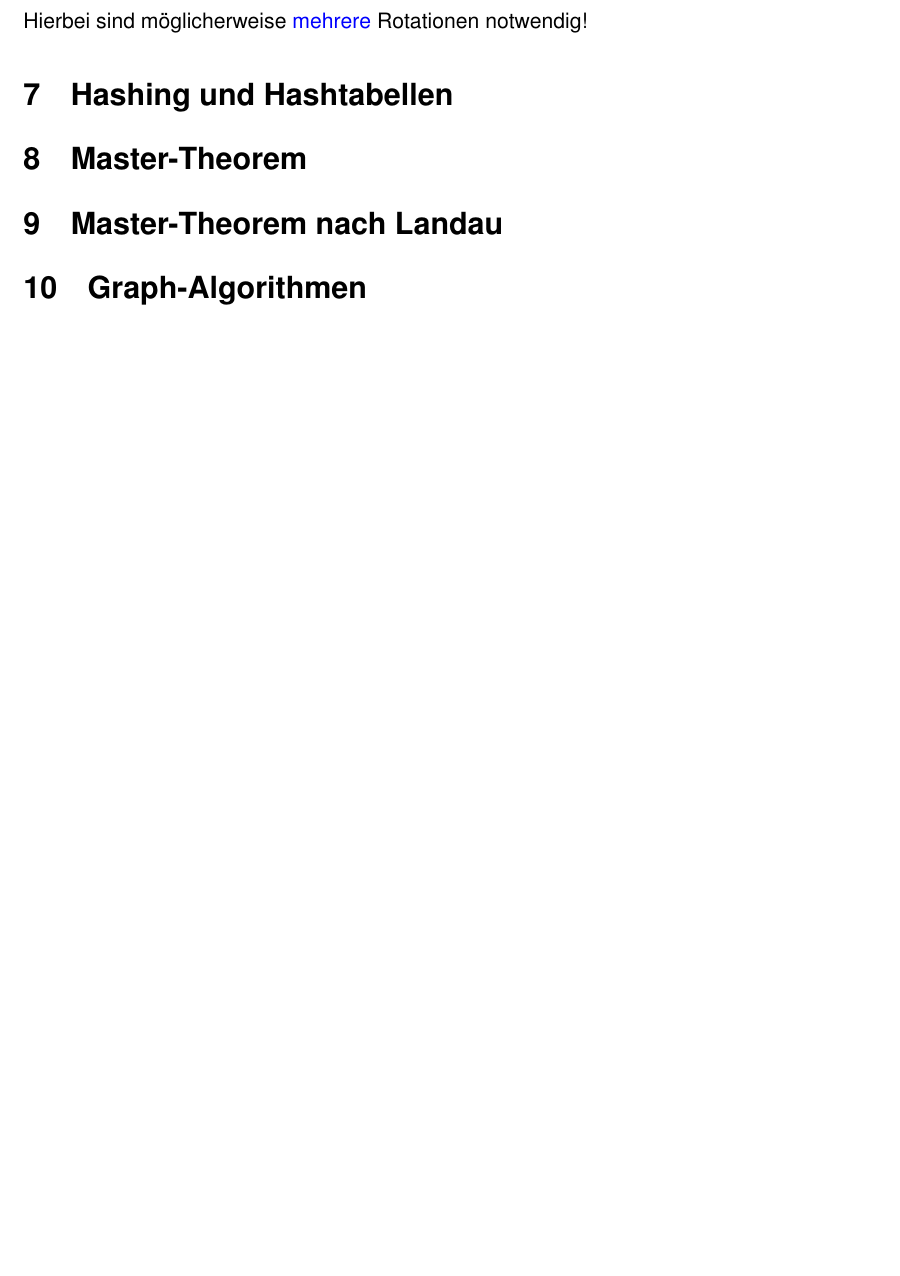
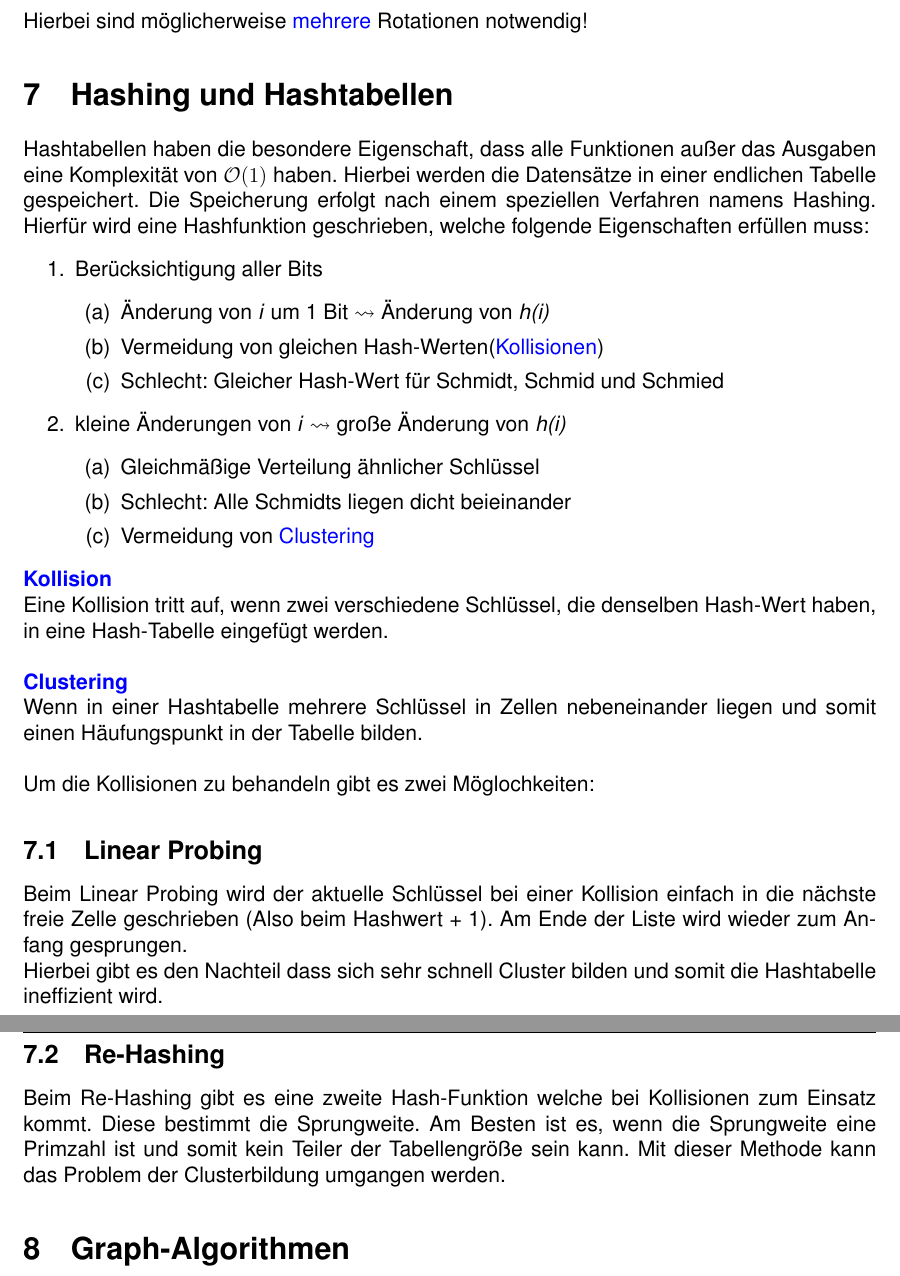
Before and after one commit to RauschRobin/Algorithmen-und-Komplexitaet, a LaTeX document (Algorithmen_und_Komplexitaet.tex): part of page 12 of 12 before the commit and two parts of pages 12 and 13 of 13 after it, the two joined at a grey line, cut so that both start at the same text, the shorter picture padded with empty space. Compiled offline with pdfLaTeX.

Commit message:
Hashing und Hashtabellen implemented

```diff
--- a/Algorithmen_und_Komplexitaet.tex
+++ b/Algorithmen_und_Komplexitaet.tex
@@ -692,6 +692,41 @@ Balanceanpassungen gibt es nur auf dem aktuellen Pfad(bottom-up) und es ist maxi
 Hierbei sind möglicherweise \textcolor{blue}{mehrere} Rotationen notwendig!
 
 \section{Hashing und Hashtabellen}
+Hashtabellen haben die besondere Eigenschaft, dass alle Funktionen außer das Ausgaben eine Komplexität von $\mathcal{O}(1)$ haben. Hierbei werden die Datensätze in einer endlichen Tabelle gespeichert. Die Speicherung erfolgt nach einem speziellen Verfahren namens Hashing. Hierfür wird eine Hashfunktion geschrieben, welche folgende Eigenschaften erfüllen muss:
+\begin{enumerate}
+	\item Berücksichtigung aller Bits
+	\begin{enumerate}
+		\item Änderung von \textit{i} um 1 Bit $\rightsquigarrow$ Änderung von \textit{h(i)}
+		\item Vermeidung von gleichen Hash-Werten(\textcolor{blue}{Kollisionen})
+		\item Schlecht: Gleicher Hash-Wert für Schmidt, Schmid und Schmied
+	\end{enumerate}
+	\item kleine Änderungen von \textit{i} $\rightsquigarrow$ große Änderung von \textit{h(i)}
+	\begin{enumerate}
+		\item Gleichmäßige Verteilung ähnlicher Schlüssel
+		\item Schlecht: Alle Schmidts liegen dicht beieinander
+		\item Vermeidung von \textcolor{blue}{Clustering}
+	\end{enumerate}
+\end{enumerate}
+\textbf{\textcolor{blue}{Kollision}}\newline
+Eine Kollision tritt auf, wenn zwei verschiedene Schlüssel, die denselben Hash-Wert haben, in eine Hash-Tabelle eingefügt werden.\newline
+\newline
+\textbf{\textcolor{blue}{Clustering}}\newline
+Wenn in einer Hashtabelle mehrere Schlüssel in Zellen nebeneinander liegen und somit einen Häufungspunkt in der Tabelle bilden.\newline
+\newline
+Um die Kollisionen zu behandeln gibt es zwei Möglochkeiten:
+
+\subsection{Linear Probing}
+Beim Linear Probing wird der aktuelle Schlüssel bei einer Kollision einfach in die nächste freie Zelle geschrieben (Also beim Hashwert + 1). Am Ende der Liste wird wieder zum Anfang gesprungen.\newline
+Hierbei gibt es den Nachteil dass sich sehr schnell Cluster bilden und somit die Hashtabelle ineffizient wird.
+
+\subsection{Re-Hashing}
+Beim Re-Hashing gibt es eine zweite Hash-Funktion welche bei Kollisionen zum Einsatz kommt. Diese bestimmt die Sprungweite. Am Besten ist es, wenn die Sprungweite eine Primzahl ist und somit kein Teiler der Tabellengröße sein kann. Mit dieser Methode kann das Problem der Clusterbildung umgangen werden.
+
+\section{Graph-Algorithmen}
+\subsection{Minimale Spannbäume \& Algorithmus von Prim}
+
+
+\subsection{Kürzeste Wege/Dijkstra}
 
 
 \section{Master-Theorem}
```
Also changed, not shown: Algorithmen_und_Komplexitaet.pdf, Algorithmen_und_Komplexitaet.tex (7 more changed lines).
